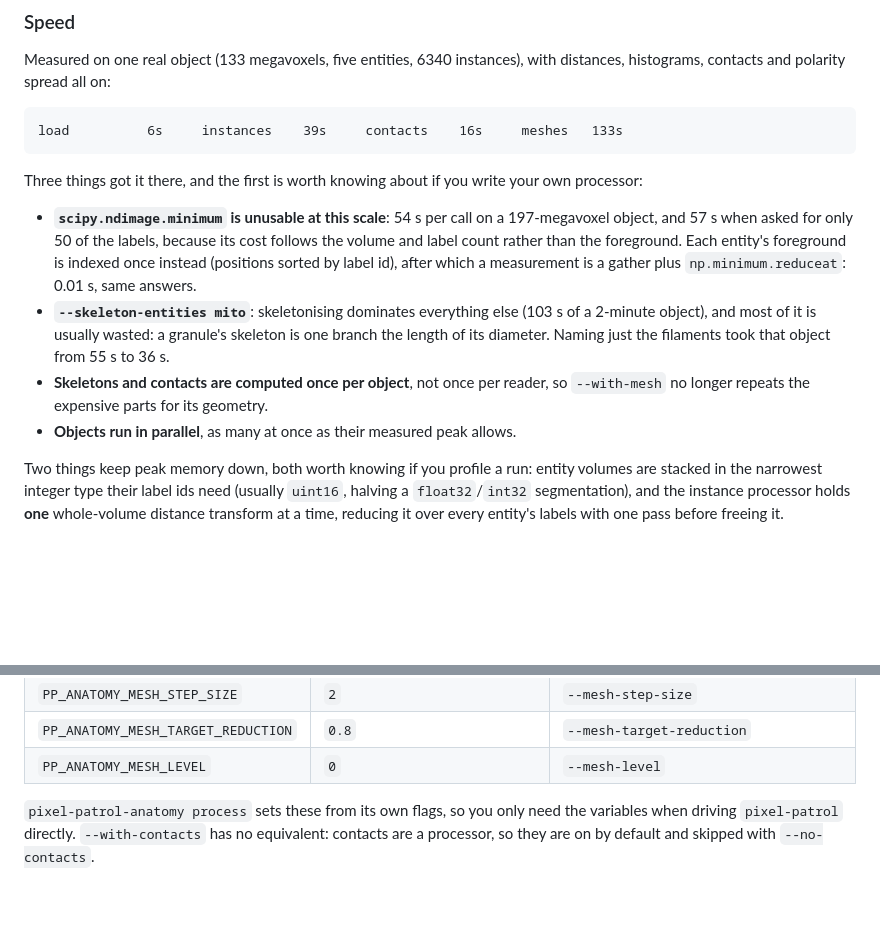
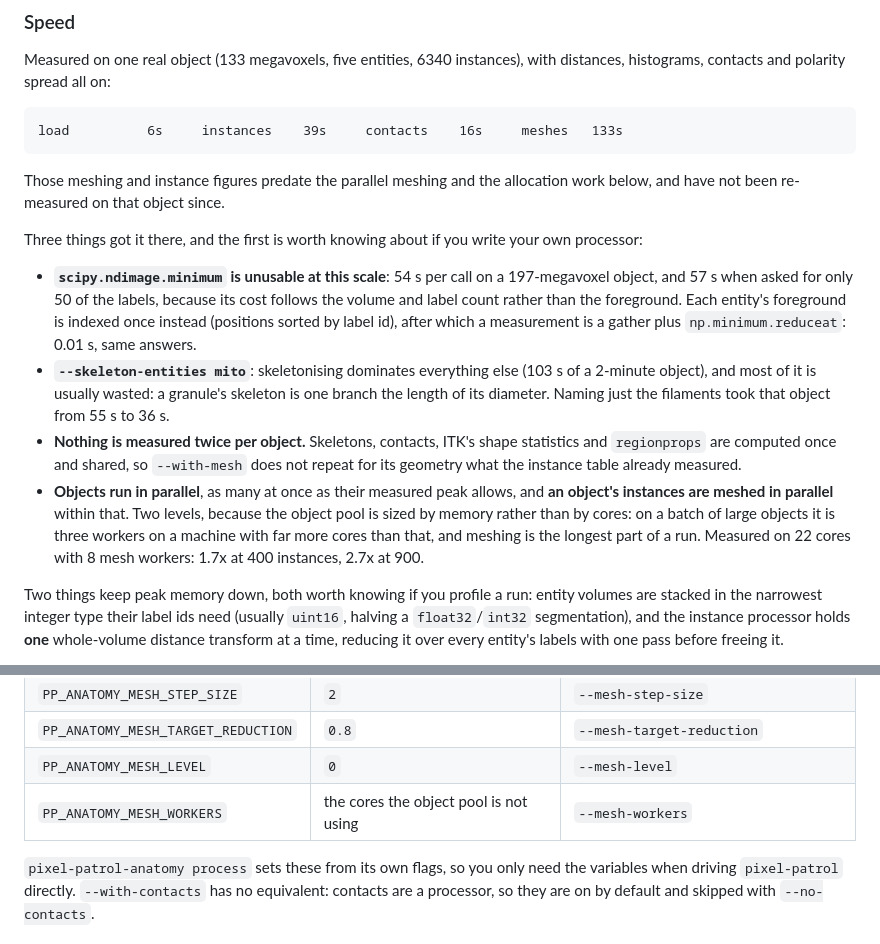
Before and after one commit to betaseg/cellsketch-v2, a Markdown page: packages/anatomy/README.md, 2 parts joined by grey strips. GitHub-like rendering; blank space fills up the shorter version.

Commit message:
Document the mesh worker budget, and stop claiming timings I changed
--mesh-workers and PP_ANATOMY_MESH_WORKERS were missing from the flag list and the
configuration table. The Speed section also still described one level of
parallelism and said skeletons and contacts were the things computed once, which is
now more than it, and the per-object figures it quotes predate the change - said
plainly rather than quietly left to read as current.

````diff
--- a/packages/anatomy/README.md
+++ b/packages/anatomy/README.md
@@ -189,6 +189,9 @@ distances, histograms, contacts and polarity spread all on:
 load          6s     instances    39s     contacts    16s     meshes   133s
 ```
 
+Those meshing and instance figures predate the parallel meshing and the allocation work
+below, and have not been re-measured on that object since.
+
 Three things got it there, and the first is worth knowing about if you write your own
 processor:
 
@@ -200,9 +203,14 @@ processor:
 - **`--skeleton-entities mito`**: skeletonising dominates everything else (103 s of a
   2-minute object), and most of it is usually wasted: a granule's skeleton is one branch the
   length of its diameter. Naming just the filaments took that object from 55 s to 36 s.
-- **Skeletons and contacts are computed once per object**, not once per reader, so
-  `--with-mesh` no longer repeats the expensive parts for its geometry.
-- **Objects run in parallel**, as many at once as their measured peak allows.
+- **Nothing is measured twice per object.** Skeletons, contacts, ITK's shape statistics and
+  `regionprops` are computed once and shared, so `--with-mesh` does not repeat for its
+  geometry what the instance table already measured.
+- **Objects run in parallel**, as many at once as their measured peak allows, and **an
+  object's instances are meshed in parallel** within that. Two levels, because the object
+  pool is sized by memory rather than by cores: on a batch of large objects it is three
+  workers on a machine with far more cores than that, and meshing is the longest part of a
+  run. Measured on 22 cores with 8 mesh workers: 1.7x at 400 instances, 2.7x at 900.
 
 Two things keep peak memory down, both worth knowing if you profile a run: entity volumes
 are stacked in the narrowest integer type their label ids need (usually `uint16`, halving
@@ -409,6 +417,7 @@ same name:
 | `PP_ANATOMY_MESH_STEP_SIZE` | `2` | `--mesh-step-size` |
 | `PP_ANATOMY_MESH_TARGET_REDUCTION` | `0.8` | `--mesh-target-reduction` |
 | `PP_ANATOMY_MESH_LEVEL` | `0` | `--mesh-level` |
+| `PP_ANATOMY_MESH_WORKERS` | the cores the object pool is not using | `--mesh-workers` |
 
 `pixel-patrol-anatomy process` sets these from its own flags, so you only need the
 variables when driving `pixel-patrol` directly. `--with-contacts` has no equivalent:
````
Also changed, not shown: README.md (+3 -0 lines).
